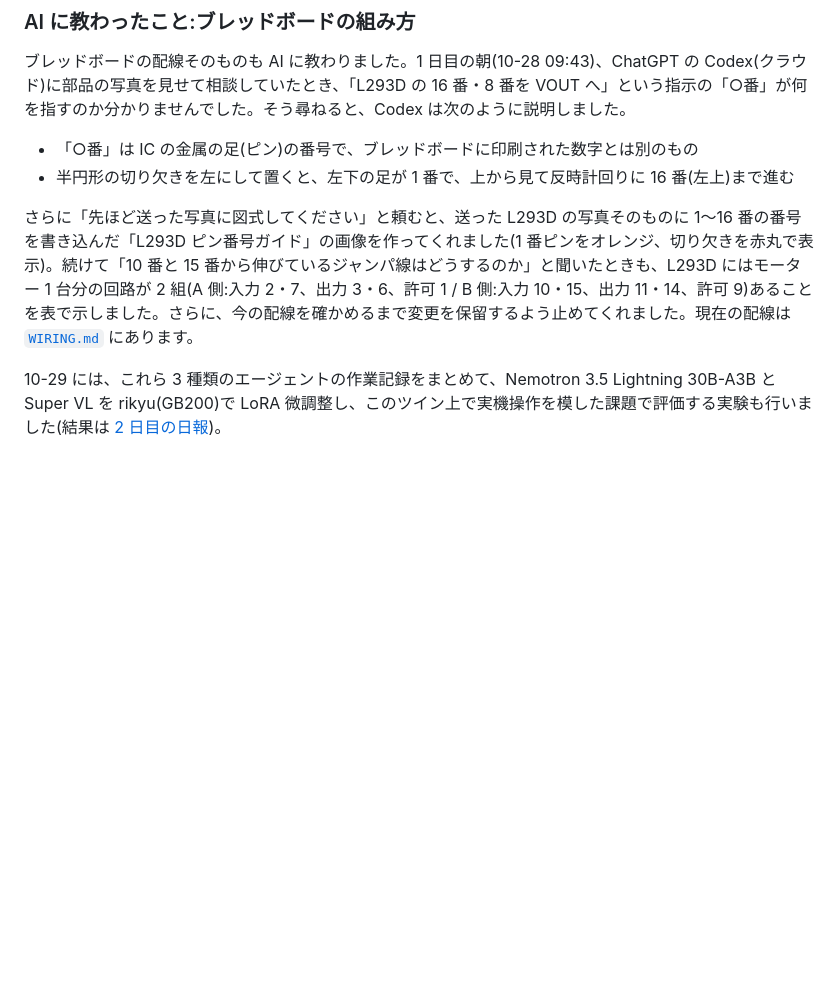
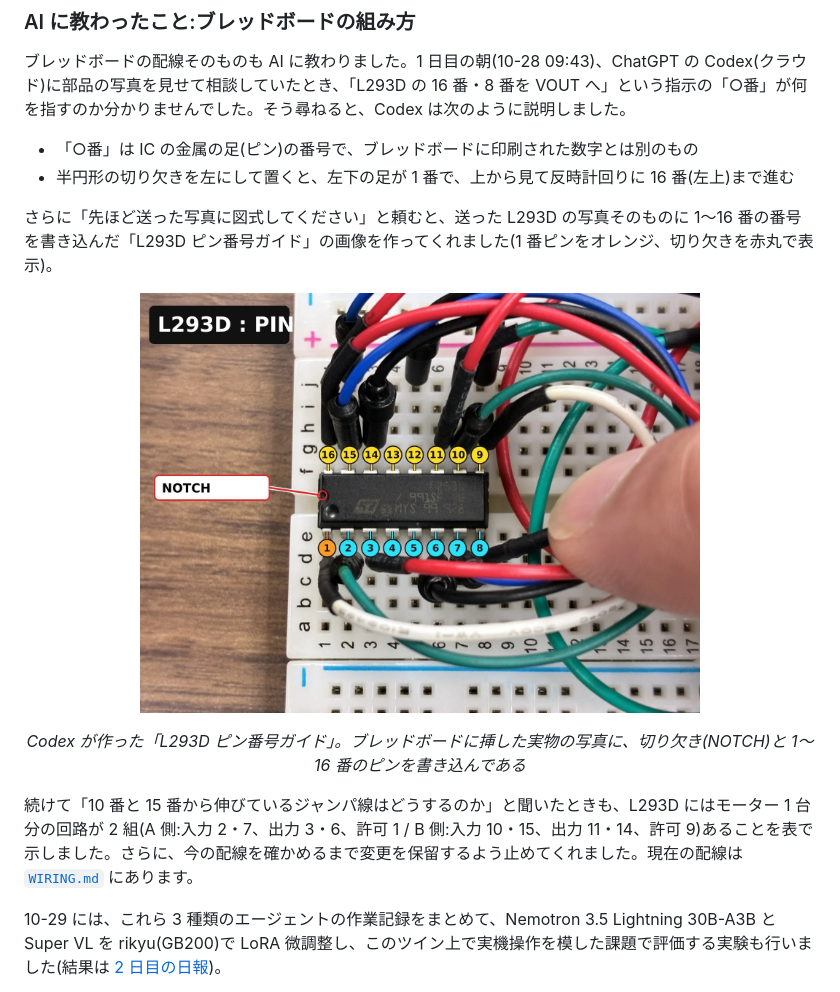
Before and after one commit to ntanaka-riken/prop-twin, a Markdown page: README.md, the part around the change. Drawn GitHub-style; pictures changed too: media/chat/l293d_pin_guide.jpg (added); blank space fills up the shorter version.

Commit message:
Add the L293D pin-number guide Codex drew on the breadboard photo
Co-Authored-By: Claude Opus 5.5 <noreply@anthropic.com>

```diff
--- a/README.md
+++ b/README.md
@@ -170,7 +170,13 @@ U は翼素が受ける風の速さ、B = 3 は羽根の数、c(r) は弦長(写
 - 「○番」は IC の金属の足(ピン)の番号で、ブレッドボードに印刷された数字とは別のもの
 - 半円形の切り欠きを左にして置くと、左下の足が 1 番で、上から見て反時計回りに 16 番(左上)まで進む
 
-さらに「先ほど送った写真に図式してください」と頼むと、送った L293D の写真そのものに 1〜16 番の番号を書き込んだ「L293D ピン番号ガイド」の画像を作ってくれました(1 番ピンをオレンジ、切り欠きを赤丸で表示)。続けて「10 番と 15 番から伸びているジャンパ線はどうするのか」と聞いたときも、L293D にはモーター 1 台分の回路が 2 組(A 側:入力 2・7、出力 3・6、許可 1 / B 側:入力 10・15、出力 11・14、許可 9)あることを表で示しました。さらに、今の配線を確かめるまで変更を保留するよう止めてくれました。現在の配線は [`WIRING.md`](WIRING.md) にあります。
+さらに「先ほど送った写真に図式してください」と頼むと、送った L293D の写真そのものに 1〜16 番の番号を書き込んだ「L293D ピン番号ガイド」の画像を作ってくれました(1 番ピンをオレンジ、切り欠きを赤丸で表示)。
+
+<p align="center"><img src="media/chat/l293d_pin_guide.jpg" alt="L293D ピン番号ガイド" width="560"></p>
+
+<p align="center"><i>Codex が作った「L293D ピン番号ガイド」。ブレッドボードに挿した実物の写真に、切り欠き(NOTCH)と 1〜16 番のピンを書き込んである</i></p>
+
+続けて「10 番と 15 番から伸びているジャンパ線はどうするのか」と聞いたときも、L293D にはモーター 1 台分の回路が 2 組(A 側:入力 2・7、出力 3・6、許可 1 / B 側:入力 10・15、出力 11・14、許可 9)あることを表で示しました。さらに、今の配線を確かめるまで変更を保留するよう止めてくれました。現在の配線は [`WIRING.md`](WIRING.md) にあります。
 
 10-29 には、これら 3 種類のエージェントの作業記録をまとめて、Nemotron 3.5 Lightning 30B-A3B と Super VL を rikyu(GB200)で LoRA 微調整し、このツイン上で実機操作を模した課題で評価する実験も行いました(結果は [2 日目の日報](docs/daily/2026-10-29.md))。
 
```
Also changed, not shown: docs/daily/2026-10-28.md (+4 -0 lines), media/README.md (+1 -0 lines).
